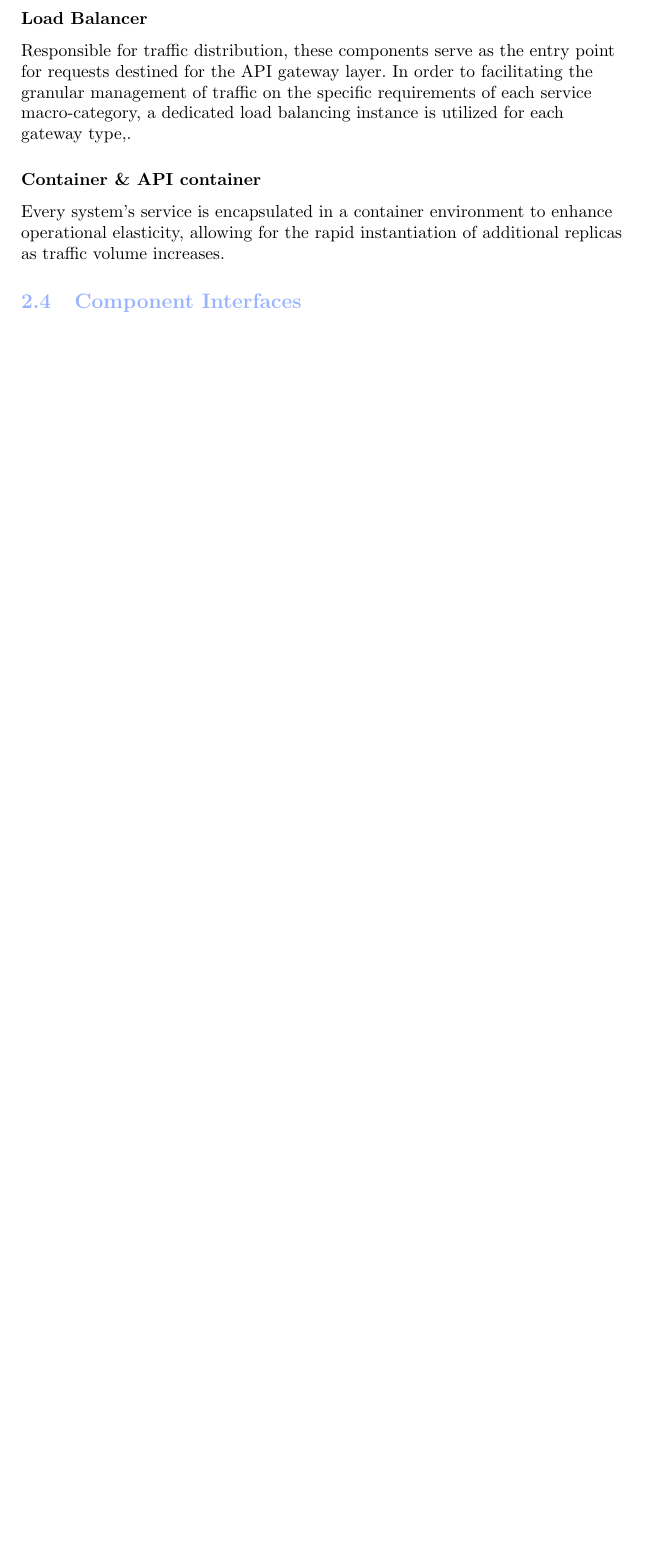
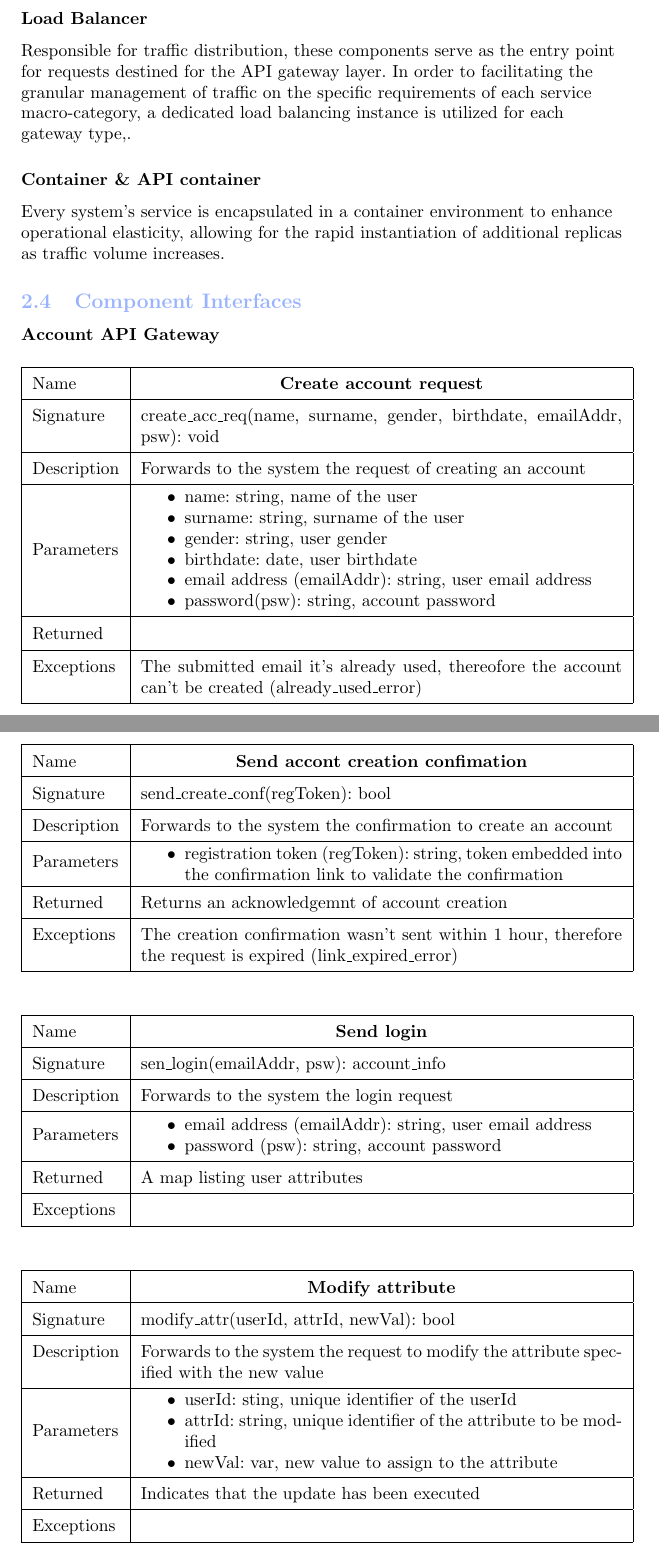
Before and after one commit to Guflie/PoliMi-SWE2-RDD-project, a LaTeX document (DD/DD.tex, which reads DD/Section2/interfaces descriptions/account_api_gateway.tex): part of page 11 of 45 before the commit and two parts of pages 11 and 12 of 48 after it, the two joined at a grey line, cut so that both start at the same text, the shorter picture padded with empty space. Compiled offline with pdfLaTeX.

Commit message:
[DD] First sketch of Interface Description

```diff
--- /dev/null
+++ b/DD/Section2/interfaces descriptions/account_api_gateway.tex
@@ -0,0 +1,120 @@
+\subsubsection*{Account API Gateway}
+\begin{table}[H]
+    \centering
+    \renewcommand{\arraystretch}{1.5}
+    \begin{tabular}{|l|p{0.8\textwidth}|}
+        \hline
+        Name & \multicolumn{1}{c|}{\textbf{Create account request}} \\
+        \hline
+        Signature & create\_acc\_req(name, surname, gender, birthdate, emailAddr, psw): void\\
+        \hline
+        Description & Forwards to the system the request of creating an account \\
+        \hline
+        Parameters &
+            \begin{minipage}{0.8\textwidth}
+            \smallskip
+            \begin{itemize}
+                \item  name: string, name of the user
+                \item surname: string, surname of the user
+                \item gender: string, user gender
+                \item birthdate: date, user birthdate
+                \item email address (emailAddr): string, user email address
+                \item password(psw): string, account password
+            \end{itemize}
+            \smallskip
+            \end{minipage}
+        \\
+        \hline
+        Returned & \\
+        \hline
+         Exceptions & The submitted email it's already used, thereofore the account can't be created (already\_used\_error) \\
+        \hline
+    \end{tabular}
+\end{table}
+
+\begin{table}[H]
+    \centering
+    \renewcommand{\arraystretch}{1.5}
+    \begin{tabular}{|l|p{0.8\textwidth}|}
+        \hline
+        Name & \multicolumn{1}{c|}{\textbf{Send accont creation confimation}} \\
+        \hline
+        Signature & send\_create\_conf(regToken): bool \\
+        \hline
+        Description & Forwards to the system the confirmation to create an account\\
+        \hline
+        Parameters &
+            \begin{minipage}{0.8\textwidth}
+            \smallskip
+            \begin{itemize}
+                \item registration token (regToken): string, token embedded into the confirmation link to validate the confirmation
+            \end{itemize}
+            \smallskip
+            \end{minipage}
+        \\
+        \hline
+        Returned & Returns an acknowledgemnt of account creation \\
+        \hline
+        Exceptions & The creation confirmation wasn't sent within 1 hour, therefore the request is expired (link\_expired\_error)\\
+        \hline
+    \end{tabular}
+\end{table}
+
+\begin{table}[H]
+    \centering
+    \renewcommand{\arraystretch}{1.5}
+    \begin{tabular}{|l|p{0.8\textwidth}|}
+        \hline
+        Name & \multicolumn{1}{c|}{\textbf{Send login}} \\
+        \hline
+        Signature & sen\_login(emailAddr, psw): account\_info\\
+        \hline
+        Description & Forwards to the system the login request\\
+        \hline
+        Parameters &
+            \begin{minipage}{0.8\textwidth}
+            \smallskip
+            \begin{itemize}
+                \item email address (emailAddr): string, user email address
+                \item password (psw): string, account password
+            \end{itemize}
+            \smallskip
+            \end{minipage}
+        \\
+        \hline
+        Returned & A map listing user attributes \\
+        \hline
+        Exceptions & \\
+        \hline
+    \end{tabular}
+\end{table}
+
+\begin{table}[H]
+    \centering
+    \renewcommand{\arraystretch}{1.5}
+    \begin{tabular}{|l|p{0.8\textwidth}|}
+        \hline
+        Name & \multicolumn{1}{c|}{\textbf{Modify attribute}} \\
+        \hline
+        Signature & modify\_attr(userId, attrId, newVal): bool \\
+        \hline
+        Description & Forwards to the system the request to modify the attribute specified with the new value\\
+        \hline
+        Parameters &
+            \begin{minipage}{0.8\textwidth}
+            \smallskip
+            \begin{itemize}
+                \item  userId: sting, unique identifier of the userId
+                \item attrId: string, unique identifier of the attribute to be modified
+                \item newVal: var, new value to assign to the attribute
+            \end{itemize}
+            \smallskip
+            \end{minipage}
+        \\
+        \hline
+        Returned & Indicates that the update has been executed \\
+        \hline
+        Exceptions & \\
+        \hline
+    \end{tabular}
+\end{table}
```
Also changed, not shown: DD/Section2/component_interfaces.tex (+3 -0 lines), DD/Section2/interfaces descriptions/account_api_gateway.tex (142 more changed lines).
